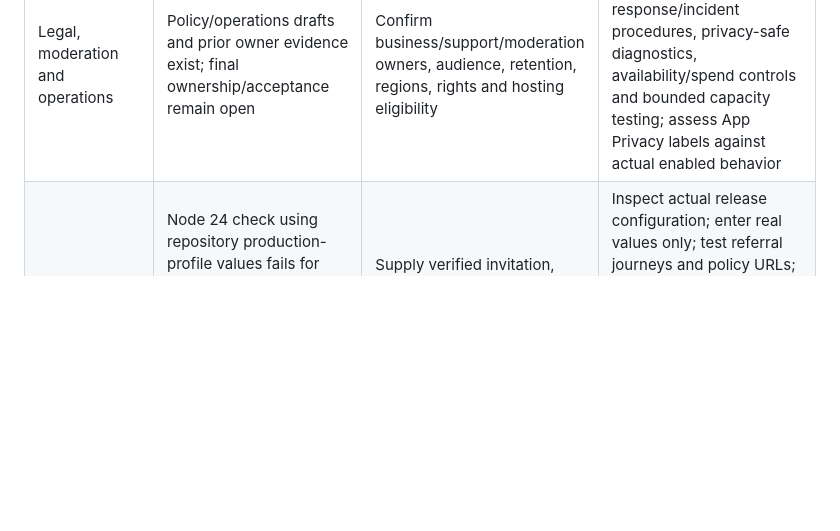
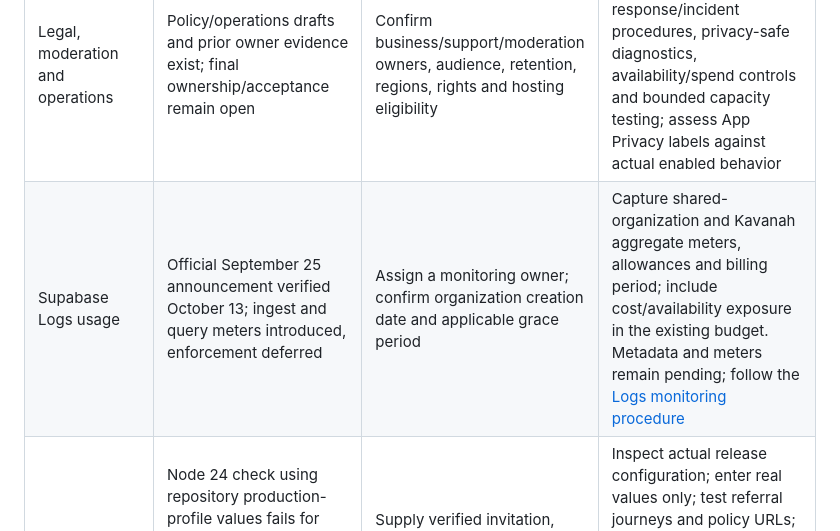
Before and after one commit to LeeoniIsrael/kavanah, a Markdown page: docs/release-checklist.md, the part around the change. Drawn GitHub-style; blank space fills up the shorter version.

```diff
--- a/docs/release-checklist.md
+++ b/docs/release-checklist.md
@@ -23,6 +23,7 @@ Updated October 13, 2026. **NOT READY for public production launch.** Verified e
 | Recovery and deletion retention | Network-disabled synthetic logical restore passed; Docker/FileVault verified; no real export or scheduled-backup restore tested | Select private encrypted destination, access/retention/resource limits, RPO and RTO | Reconfirm source/version/size; perform approved read-only logical export and isolated restore; separately validate scheduled-backup recovery and deletion reconciliation using the [recovery procedure](local-recovery-procedure.md) |
 | Content and translation | Source/review materials exist; approval is not established; unofficial translation endpoints remain | Rabbi and qualified language/rights reviewers approve exact text, edition, tradition, translations, transliterations and artwork | Obtain recorded decisions; replace unapproved translation delivery with reviewed static text or an approved licensed service |
 | Legal, moderation and operations | Policy/operations drafts and prior owner evidence exist; final ownership/acceptance remain open | Confirm business/support/moderation owners, audience, retention, regions, rights and hosting eligibility | Finalize policies/community terms, response/incident procedures, privacy-safe diagnostics, availability/spend controls and bounded capacity testing; assess App Privacy labels against actual enabled behavior |
+| Supabase Logs usage | Official September 25 announcement verified October 13; ingest and query meters introduced, enforcement deferred | Assign a monitoring owner; confirm organization creation date and applicable grace period | Capture shared-organization and Kavanah aggregate meters, allowances and billing period; include cost/availability exposure in the existing budget. Metadata and meters remain pending; follow the [Logs monitoring procedure](production-operations.md#supabase-logs-monitoring--verified-october-13-2026) |
 | URLs and distribution | Node 24 check using repository production-profile values fails for missing `EXPO_PUBLIC_INVITE_URL` and `APP_STORE_URL`; hosted overrides were not read | Supply verified invitation, listing, support and policy URLs; approve distribution stages separately | Inspect actual release configuration; enter real values only; test referral journeys and policy URLs; prepare metadata/screenshots/age rating and authorized internal/external testing across supported iPhone/iPad sizes |
 
 `npm run release:check` is a configuration gate, not launch approval. Do not supply placeholder invitation or App Store URLs to make it pass. TestFlight, App Review and production deployment remain separate authorized actions.
```
Also changed, not shown: docs/infrastructure-decision.md (+1 -0 lines), docs/production-operations.md (+10 -0 lines).
